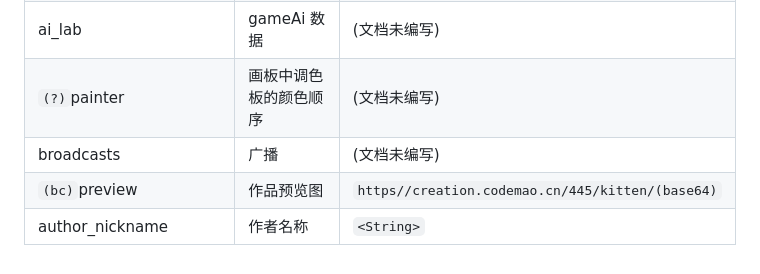
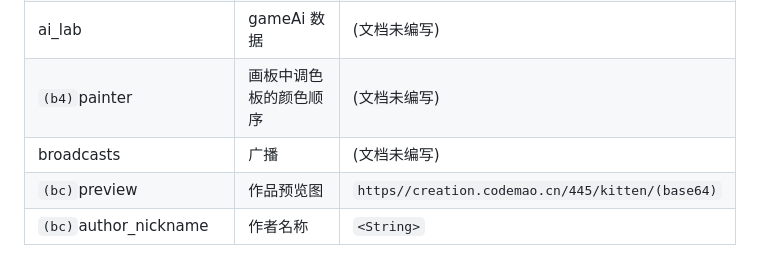
Before and after one commit to cinast/bcm-kitten.js, a Markdown page: bcmc.document/Main.md, the part around the change. Rendered like a GitHub page.

```diff
--- a/bcmc.document/Main.md
+++ b/bcmc.document/Main.md
@@ -59,7 +59,7 @@
 | is_partial               | 是否发布 _(发布为 false)_ | `true \| false`                                  |
 | `(bc)`compile_result     | 作品编译结果              | (文档未编写)                                     |
 | ai_lab                   | gameAi 数据               | (文档未编写)                                     |
-| `(?)`painter             | 画板中调色板的颜色顺序     | (文档未编写)                                     |
+| `(b4)`painter             | 画板中调色板的颜色顺序     | (文档未编写)                                     |
 | broadcasts               | 广播                      | (文档未编写)                                     |
 | `(bc)`preview            | 作品预览图                | `https//creation.codemao.cn/445/kitten/(base64)` |
-| author_nickname          | 作者名称                  | `<String>`                                       |
+| `(bc)`author_nickname    | 作者名称                  | `<String>`                                       |
```
